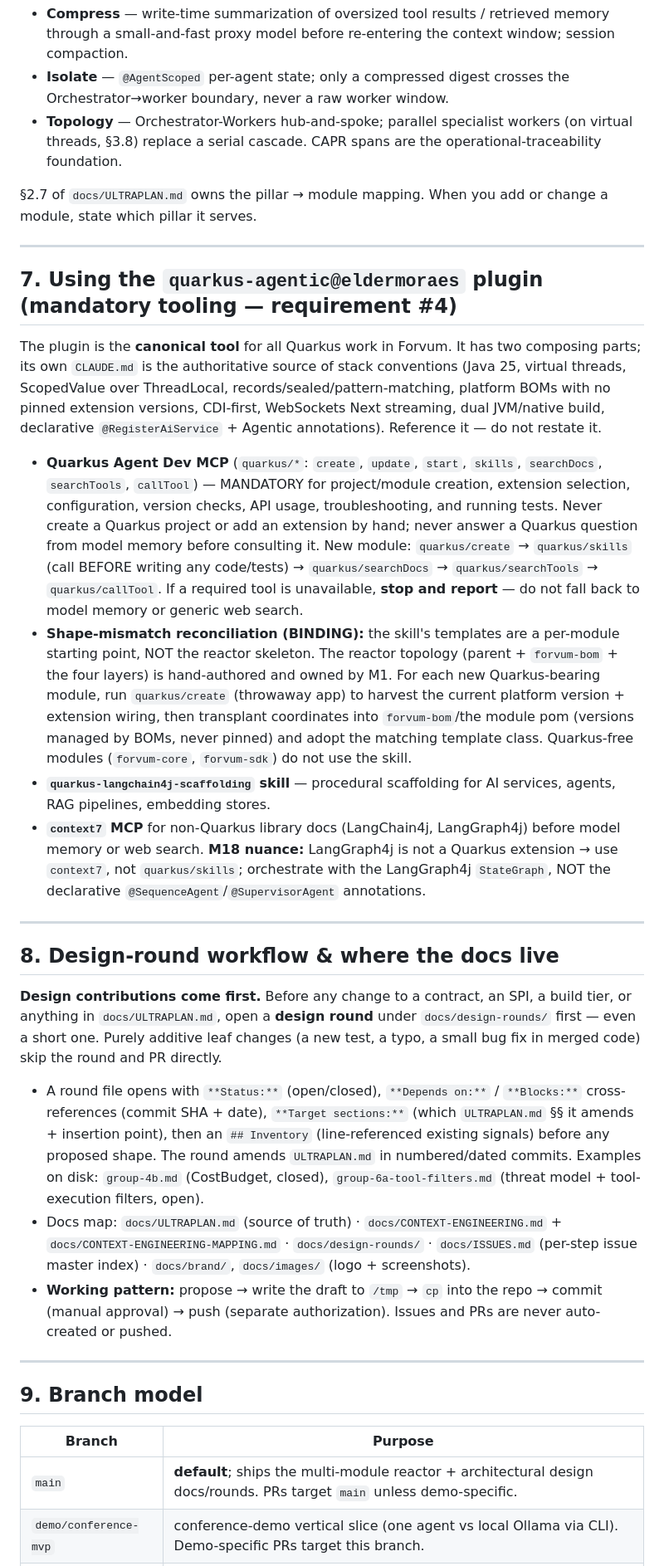
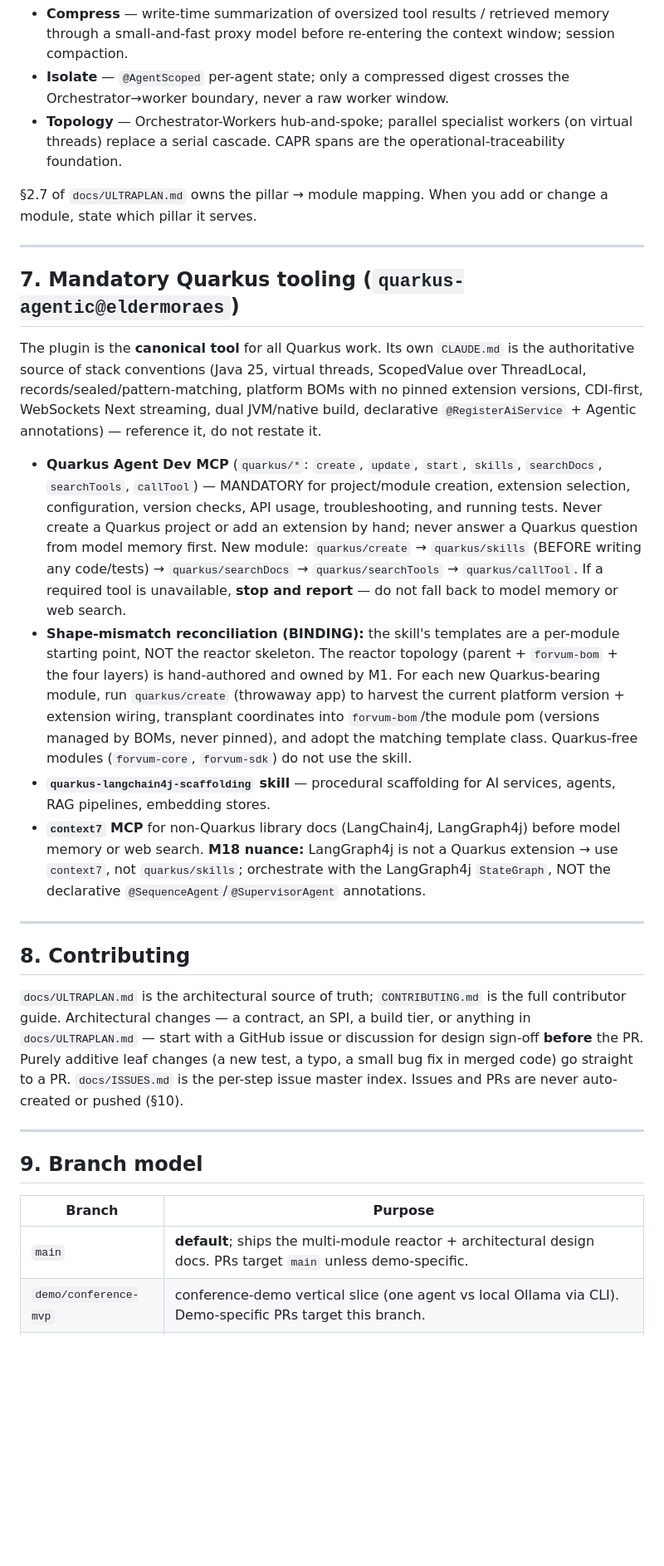
Before and after one commit to eldermoraes/forvum, a Markdown page: CLAUDE.md, the part around one of its changes. Shown at 83% size. Drawn GitHub-style; blank space fills up the shorter version.

```diff
--- a/CLAUDE.md
+++ b/CLAUDE.md
@@ -186,61 +180,51 @@ properties of the architecture**, not aspirational notes:
   small-and-fast proxy model before re-entering the context window; session compaction.
 - **Isolate** — `@AgentScoped` per-agent state; only a compressed digest crosses the
   Orchestrator→worker boundary, never a raw worker window.
-- **Topology** — Orchestrator-Workers hub-and-spoke; parallel specialist workers (on virtual
-  threads, §3.8) replace a serial cascade. CAPR spans are the operational-traceability foundation.
+- **Topology** — Orchestrator-Workers hub-and-spoke; parallel specialist workers (on virtual threads)
+  replace a serial cascade. CAPR spans are the operational-traceability foundation.
 
 §2.7 of `docs/ULTRAPLAN.md` owns the pillar → module mapping. When you add or change a module, state
 which pillar it serves.
 
 ---
 
-## 7. Using the `quarkus-agentic@eldermoraes` plugin (mandatory tooling — requirement #4)
+## 7. Mandatory Quarkus tooling (`quarkus-agentic@eldermoraes`)
 
-The plugin is the **canonical tool** for all Quarkus work in Forvum. It has two composing parts; its
-own `CLAUDE.md` is the authoritative source of stack conventions (Java 25, virtual threads,
-ScopedValue over ThreadLocal, records/sealed/pattern-matching, platform BOMs with no pinned extension
-versions, CDI-first, WebSockets Next streaming, dual JVM/native build, declarative
-`@RegisterAiService` + Agentic annotations). Reference it — do not restate it.
+The plugin is the **canonical tool** for all Quarkus work. Its own `CLAUDE.md` is the authoritative
+source of stack conventions (Java 25, virtual threads, ScopedValue over ThreadLocal,
+records/sealed/pattern-matching, platform BOMs with no pinned extension versions, CDI-first, WebSockets
+Next streaming, dual JVM/native build, declarative `@RegisterAiService` + Agentic annotations) —
+reference it, do not restate it.
 
 - **Quarkus Agent Dev MCP** (`quarkus/*`: `create`, `update`, `start`, `skills`, `searchDocs`,
   `searchTools`, `callTool`) — MANDATORY for project/module creation, extension selection,
-  configuration, version checks, API usage, troubleshooting, and running tests. Never create a
-  Quarkus project or add an extension by hand; never answer a Quarkus question from model memory
-  before consulting it. New module: `quarkus/create` → `quarkus/skills` (call BEFORE writing any
-  code/tests) → `quarkus/searchDocs` → `quarkus/searchTools` → `quarkus/callTool`. If a required tool
-  is unavailable, **stop and report** — do not fall back to model memory or generic web search.
+  configuration, version checks, API usage, troubleshooting, and running tests. Never create a Quarkus
+  project or add an extension by hand; never answer a Quarkus question from model memory first. New
+  module: `quarkus/create` → `quarkus/skills` (BEFORE writing any code/tests) → `quarkus/searchDocs` →
+  `quarkus/searchTools` → `quarkus/callTool`. If a required tool is unavailable, **stop and report** —
+  do not fall back to model memory or web search.
 - **Shape-mismatch reconciliation (BINDING):** the skill's templates are a per-module starting point,
   NOT the reactor skeleton. The reactor topology (parent + `forvum-bom` + the four layers) is
   hand-authored and owned by M1. For each new Quarkus-bearing module, run `quarkus/create` (throwaway
-  app) to harvest the current platform version + extension wiring, then transplant coordinates into
-  `forvum-bom`/the module pom (versions managed by BOMs, never pinned) and adopt the matching template
+  app) to harvest the current platform version + extension wiring, transplant coordinates into
+  `forvum-bom`/the module pom (versions managed by BOMs, never pinned), and adopt the matching template
   class. Quarkus-free modules (`forvum-core`, `forvum-sdk`) do not use the skill.
 - **`quarkus-langchain4j-scaffolding` skill** — procedural scaffolding for AI services, agents, RAG
   pipelines, embedding stores.
-- **`context7` MCP** for non-Quarkus library docs (LangChain4j, LangGraph4j) before model memory or
-  web search. **M18 nuance:** LangGraph4j is not a Quarkus extension → use `context7`, not
-  `quarkus/skills`; orchestrate with the LangGraph4j `StateGraph`, NOT the declarative
-  `@SequenceAgent`/`@SupervisorAgent` annotations.
+- **`context7` MCP** for non-Quarkus library docs (LangChain4j, LangGraph4j) before model memory or web
+  search. **M18 nuance:** LangGraph4j is not a Quarkus extension → use `context7`, not `quarkus/skills`;
+  orchestrate with the LangGraph4j `StateGraph`, NOT the declarative `@SequenceAgent`/`@SupervisorAgent`
+  annotations.
 
 ---
 
-## 8. Design-round workflow & where the docs live
+## 8. Contributing
 
-**Design contributions come first.** Before any change to a contract, an SPI, a build tier, or
-anything in `docs/ULTRAPLAN.md`, open a **design round** under `docs/design-rounds/` first — even a
-short one. Purely additive leaf changes (a new test, a typo, a small bug fix in merged code) skip the
-round and PR directly.
-
-- A round file opens with `**Status:**` (open/closed), `**Depends on:**` / `**Blocks:**`
-  cross-references (commit SHA + date), `**Target sections:**` (which `ULTRAPLAN.md` §§ it amends +
-  insertion point), then an `## Inventory` (line-referenced existing signals) before any proposed
-  shape. The round amends `ULTRAPLAN.md` in numbered/dated commits. Examples on disk: `group-4b.md`
-  (CostBudget, closed), `group-6a-tool-filters.md` (threat model + tool-execution filters, open).
-- Docs map: `docs/ULTRAPLAN.md` (source of truth) · `docs/CONTEXT-ENGINEERING.md` +
-  `docs/CONTEXT-ENGINEERING-MAPPING.md` · `docs/design-rounds/` · `docs/ISSUES.md` (per-step issue
-  master index) · `docs/brand/`, `docs/images/` (logo + screenshots).
-- **Working pattern:** propose → write the draft to `/tmp` → `cp` into the repo → commit (manual
-  approval) → push (separate authorization). Issues and PRs are never auto-created or pushed.
+`docs/ULTRAPLAN.md` is the architectural source of truth; `CONTRIBUTING.md` is the full contributor
+guide. Architectural changes — a contract, an SPI, a build tier, or anything in `docs/ULTRAPLAN.md` —
+start with a GitHub issue or discussion for design sign-off **before** the PR. Purely additive leaf
+changes (a new test, a typo, a small bug fix in merged code) go straight to a PR. `docs/ISSUES.md` is
+the per-step issue master index. Issues and PRs are never auto-created or pushed (§10).
 
 ---
 
@@ -248,6 +232,6 @@ round and PR directly.
 
 | Branch | Purpose |
 |---|---|
-| `main` | **default**; ships the multi-module reactor + architectural design docs/rounds. PRs target `main` unless demo-specific. |
+| `main` | **default**; ships the multi-module reactor + architectural design docs. PRs target `main` unless demo-specific. |
 | `demo/conference-mvp` | conference-demo vertical slice (one agent vs local Ollama via CLI). Demo-specific PRs target this branch. |
 | `gh-pages` | published site (`forvum.ai` / GitHub Pages; brand assets under `docs/brand/`). |
```
Also changed, not shown: other parts of CLAUDE.md (+99 -108 lines).
